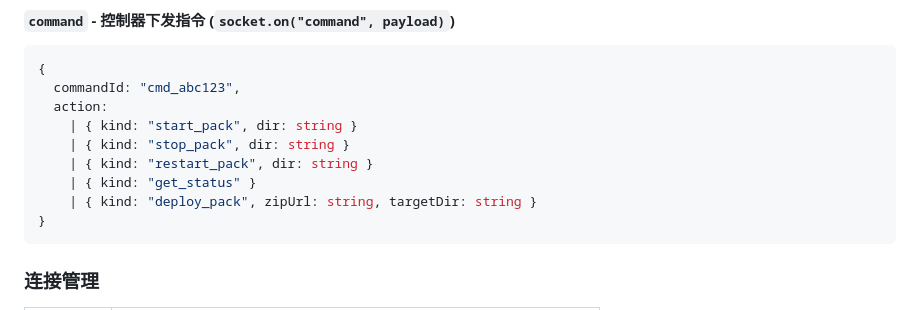
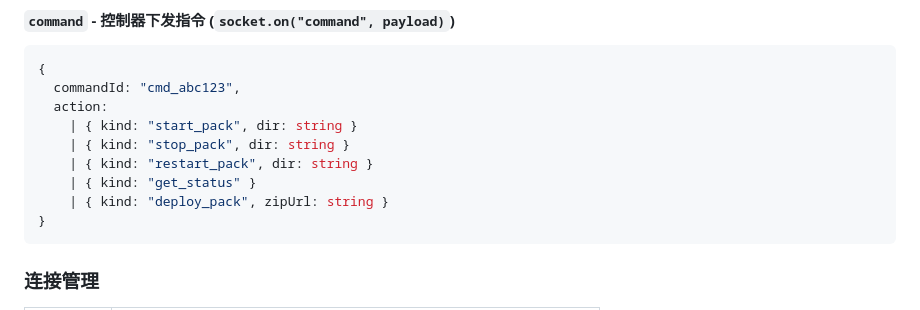
Before and after one commit to CreminiAI/skillpack, a Markdown page: docs/todo/enterprise_client_plan.md, the part around the change. GitHub-like rendering.

````diff
--- a/docs/todo/enterprise_client_plan.md
+++ b/docs/todo/enterprise_client_plan.md
@@ -346,7 +346,7 @@ skillpack-node (常驻守护进程, ~50MB内存)
     | { kind: "stop_pack", dir: string }
     | { kind: "restart_pack", dir: string }
     | { kind: "get_status" }
-    | { kind: "deploy_pack", zipUrl: string, targetDir: string }
+    | { kind: "deploy_pack", zipUrl: string }
 }
 ```
 
````
Also changed, not shown: docs/todo/enterprise_dashboard_plan.md (+2 -3 lines).
